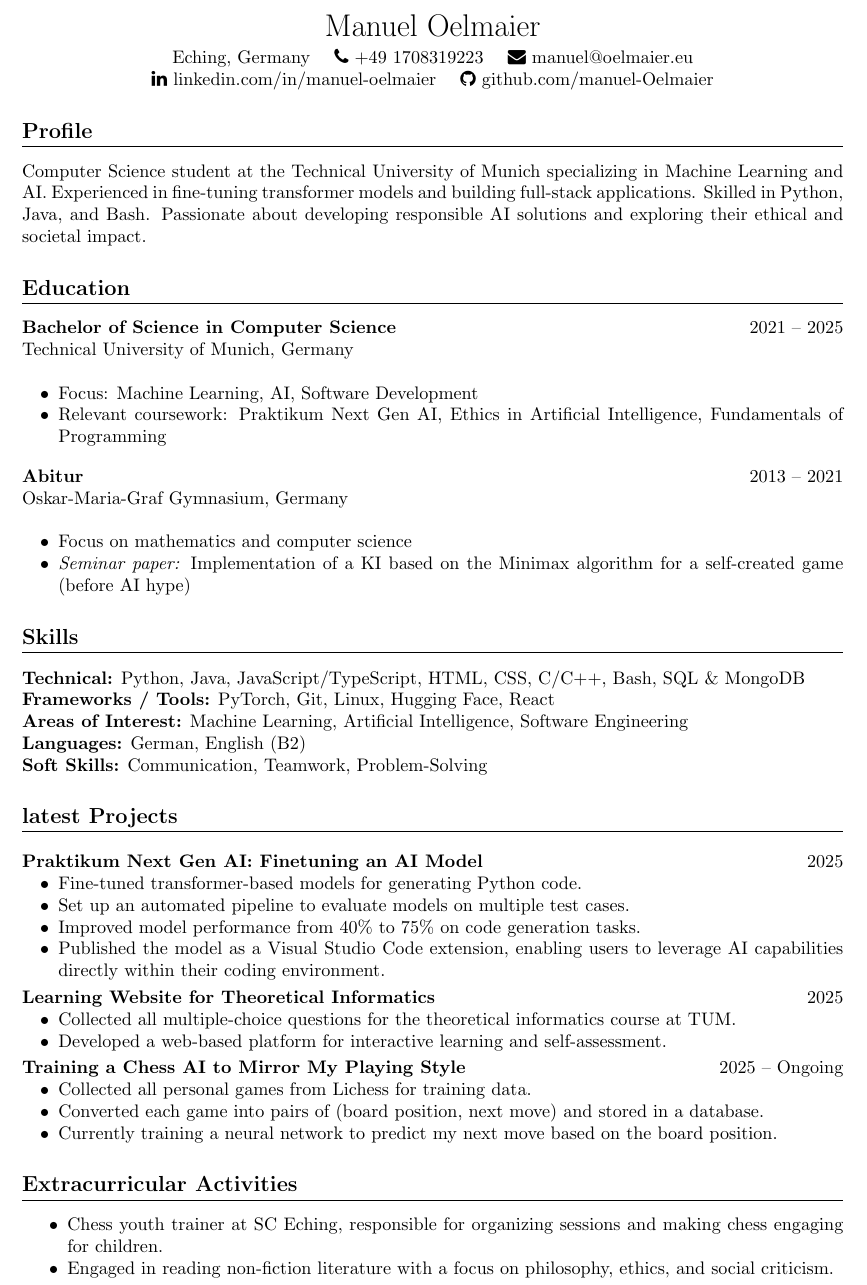
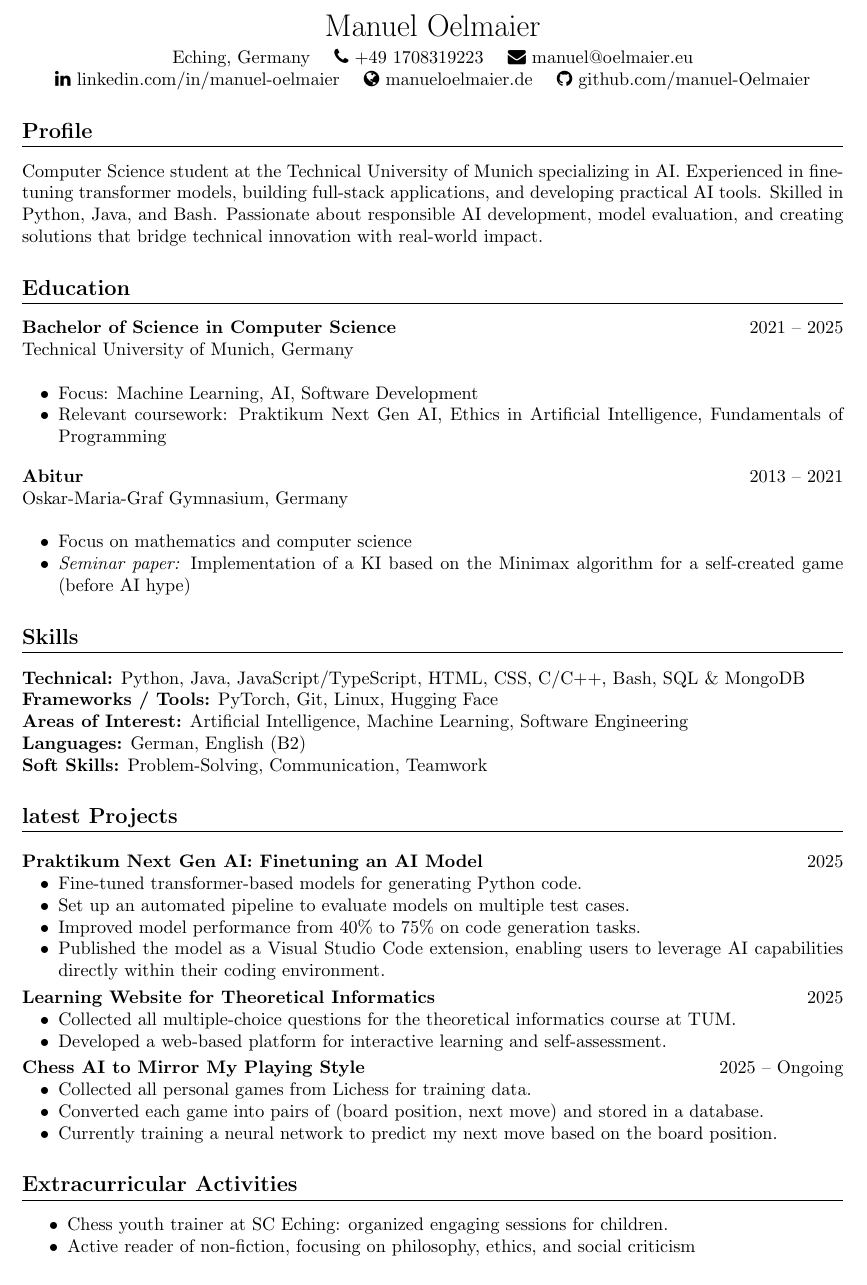
Before and after one commit to manuel-Oelmaier/Lebenslauf, a LaTeX CV (lebenslauf_manuel_Oelmaier.tex): part of the page, cut so that both start at the same text. Compiled offline with pdfLaTeX.

Commit message:
added website, small rewordings

```diff
--- a/lebenslauf_manuel_Oelmaier.tex
+++ b/lebenslauf_manuel_Oelmaier.tex
@@ -19,15 +19,16 @@
     \faPhone\ +49 1708319223 \quad
     \faEnvelope\ \href{mailto:manuel@oelmaier.eu}{manuel@oelmaier.eu} \\
     \faLinkedin\ \href{https://www.linkedin.com/in/manuel-oelmaier/}{linkedin.com/in/manuel-oelmaier} \quad
+    \faGlobe\ \href{https://manueloelmaier.de}{manueloelmaier.de} \quad
     \faGithub\ \href{https://github.com/manuel-Oelmaier}{github.com/manuel-Oelmaier}
 \end{center}
 
 %--------------------Profile--------------------
 \section*{Profile}
 % TODO: Write a brief summary about yourself, your skills, and your career goals.
-Computer Science student at the Technical University of Munich specializing in Machine Learning and AI.
-Experienced in fine-tuning transformer models and building full-stack applications. Skilled in Python, Java, and Bash.
-Passionate about developing responsible AI solutions and exploring their ethical and societal impact.
+Computer Science student at the Technical University of Munich specializing in AI.
+Experienced in fine-tuning transformer models, building full-stack applications, and developing practical AI tools. Skilled in Python, Java, and Bash.
+Passionate about responsible AI development, model evaluation, and creating solutions that bridge technical innovation with real-world impact.
 %--------------------Education--------------------
 \section*{Education}
 \textbf{Bachelor of Science in Computer Science} \hfill 2021 -- 2025 \\
@@ -48,10 +49,10 @@ Oskar-Maria-Graf Gymnasium, Germany \\
 %--------------------Skills--------------------
 \section*{Skills}
 \textbf{Technical:} Python, Java, JavaScript/TypeScript, HTML, CSS, C/C++, Bash, SQL \& MongoDB \\
-\textbf{Frameworks / Tools:} PyTorch, Git, Linux, Hugging Face, React \\
-\textbf{Areas of Interest:} Machine Learning, Artificial Intelligence, Software Engineering \\
+\textbf{Frameworks / Tools:} PyTorch, Git, Linux, Hugging Face \\
+\textbf{Areas of Interest:} Artificial Intelligence, Machine Learning, Software Engineering \\
 \textbf{Languages:} German, English (B2) \\
-\textbf{Soft Skills:} Communication, Teamwork, Problem-Solving
+\textbf{Soft Skills:} Problem-Solving, Communication, Teamwork
 
 %--------------------Projects--------------------\begin{itemize}[noitemsep, topsep=0pt]
 
@@ -77,7 +78,7 @@ Oskar-Maria-Graf Gymnasium, Germany \\
 
 \vspace{1mm}
 
-\noindent \textbf{Training a Chess AI to Mirror My Playing Style} \hfill 2025 -- Ongoing
+\noindent \textbf{Chess AI to Mirror My Playing Style} \hfill 2025 -- Ongoing
 \begin{itemize}[noitemsep, topsep=0pt, leftmargin=2em]
     \item Collected all personal games from Lichess for training data.
     \item Converted each game into pairs of (board position, next move) and stored in a database.
@@ -87,8 +88,8 @@ Oskar-Maria-Graf Gymnasium, Germany \\
 %--------------------Extracurricular--------------------
 \section*{Extracurricular Activities}
 \begin{itemize}[noitemsep, topsep=0pt]
-\item Chess youth trainer at SC Eching, responsible for organizing sessions and making chess engaging for children.
-\item Engaged in reading non-fiction literature with a focus on philosophy, ethics, and social criticism.
+\item Chess youth trainer at SC Eching: organized engaging sessions for children.
+\item Active reader of non-fiction, focusing on philosophy, ethics, and social criticism
 \end{itemize}
 
 
```
Also changed, not shown: lebenslauf_manuel_Oelmaier.pdf.
